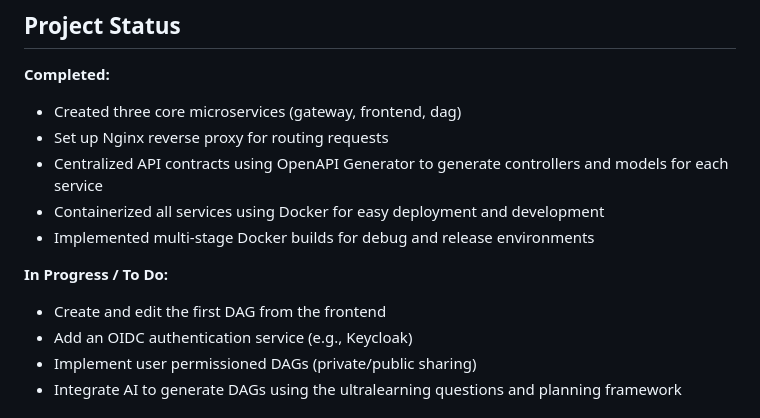
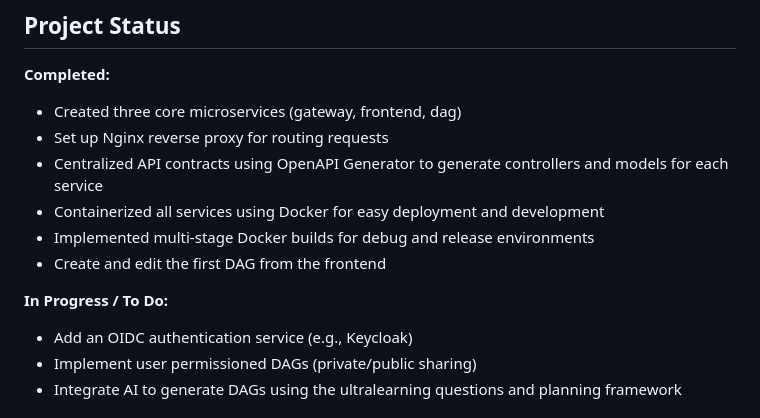
Before and after one commit to MingShaneTong/learningpath, a Markdown page: README.md, the part around the change. Drawn GitHub-style.

Commit message:
Update README to reflect DAG creation status

```diff
--- a/README.md
+++ b/README.md
@@ -40,10 +40,10 @@ This project is built as a modern microservices-based web application. The main
 - Centralized API contracts using OpenAPI Generator to generate controllers and models for each service
 - Containerized all services using Docker for easy deployment and development
 - Implemented multi-stage Docker builds for debug and release environments
+- Create and edit the first DAG from the frontend
 
 **In Progress / To Do:**
 
-- Create and edit the first DAG from the frontend
 - Add an OIDC authentication service (e.g., Keycloak)
 - Implement user permissioned DAGs (private/public sharing)
 - Integrate AI to generate DAGs using the ultralearning questions and planning framework
```
